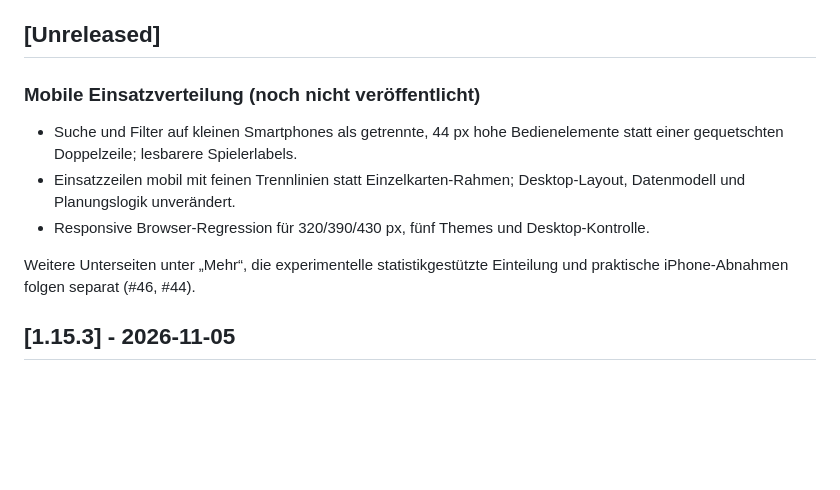
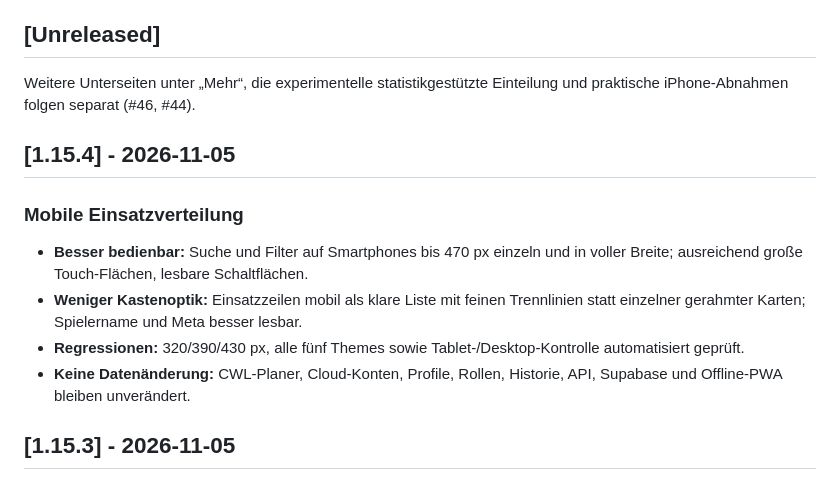
Before and after one commit to Smolmig/cwl_planer, a Markdown page: CHANGELOG.md, the part around the change. Drawn GitHub-style; blank space fills up the shorter version.

Commit message:
Document Cloud v1.15.4 mobile summary patch

```diff
--- a/CHANGELOG.md
+++ b/CHANGELOG.md
@@ -6,12 +6,15 @@ Die älteren Originalbezeichnungen und die vollständige Rückblick-Tabelle steh
 
 ## [Unreleased]
 
-### Mobile Einsatzverteilung (noch nicht veröffentlicht)
-- Suche und Filter auf kleinen Smartphones als getrennte, 44 px hohe Bedienelemente statt einer gequetschten Doppelzeile; lesbarere Spielerlabels.
-- Einsatzzeilen mobil mit feinen Trennlinien statt Einzelkarten-Rahmen; Desktop-Layout, Datenmodell und Planungslogik unverändert.
-- Responsive Browser-Regression für 320/390/430 px, fünf Themes und Desktop-Kontrolle.
+Weitere Unterseiten unter „Mehr“, die experimentelle statistikgestützte Einteilung und praktische iPhone-Abnahmen folgen separat (#46, #44).
 
-Weitere Unterseiten unter „Mehr“, die experimentelle statistikgestützte Einteilung und praktische iPhone-Abnahmen folgen separat (#46, #44).
+## [1.15.4] - 2026-11-05
+
+### Mobile Einsatzverteilung
+- **Besser bedienbar:** Suche und Filter auf Smartphones bis 470 px einzeln und in voller Breite; ausreichend große Touch-Flächen, lesbare Schaltflächen.
+- **Weniger Kastenoptik:** Einsatzzeilen mobil als klare Liste mit feinen Trennlinien statt einzelner gerahmter Karten; Spielername und Meta besser lesbar.
+- **Regressionen:** 320/390/430 px, alle fünf Themes sowie Tablet-/Desktop-Kontrolle automatisiert geprüft.
+- **Keine Datenänderung:** CWL-Planer, Cloud-Konten, Profile, Rollen, Historie, API, Supabase und Offline-PWA bleiben unverändert.
 
 ## [1.15.3] - 2026-11-05
 
```
